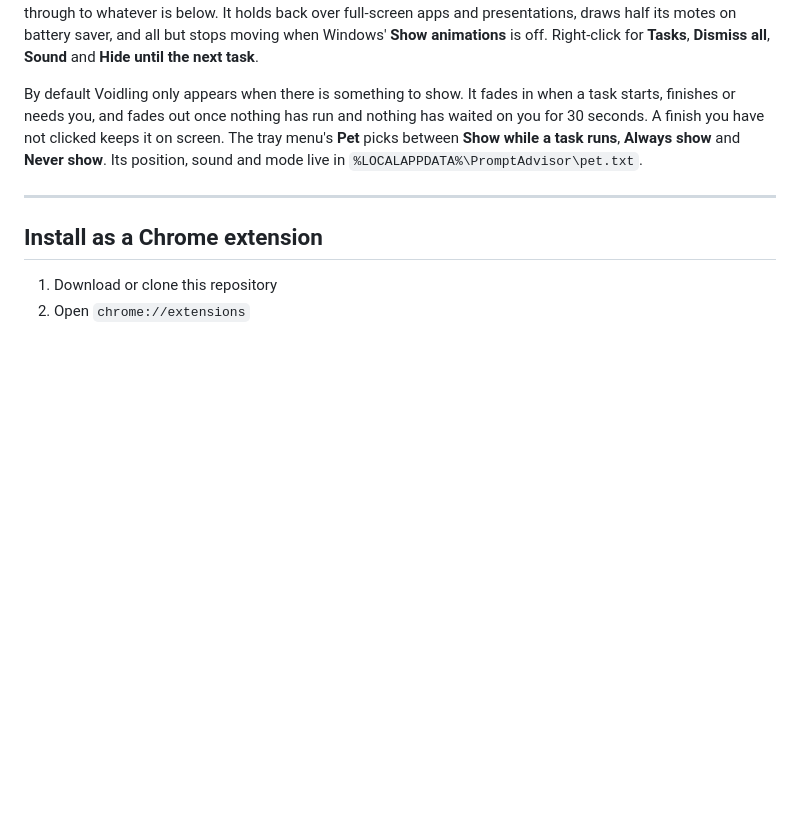
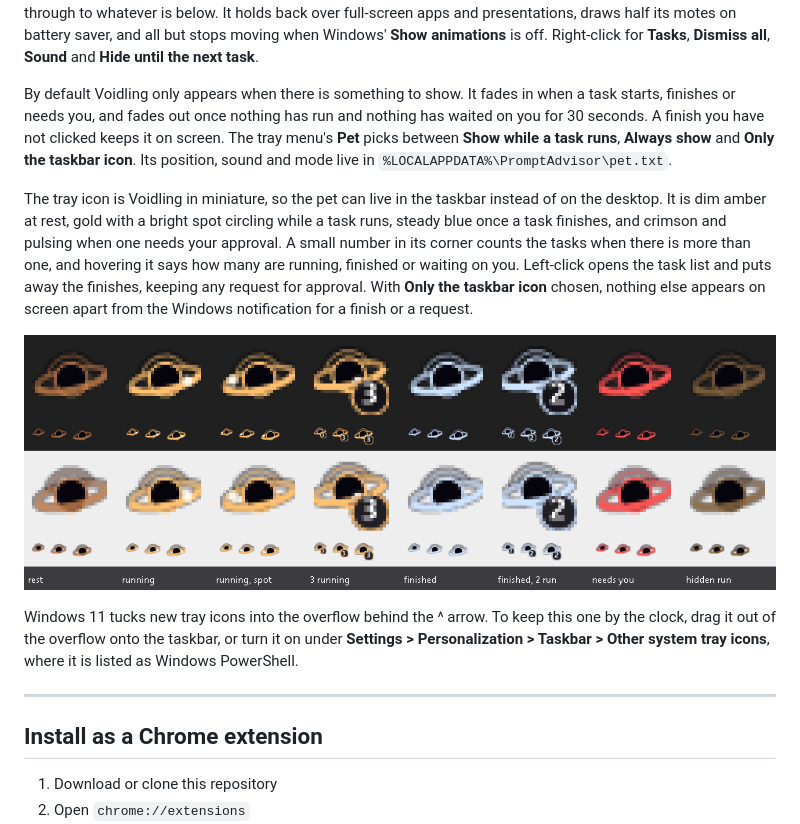
Before and after one commit to deepithbr/prompt-navigator, a Markdown page: README.md, the part around the change. Drawn GitHub-style; pictures changed too: docs/screenshots/tray-states.png (added); blank space fills up the shorter version.

```diff
--- a/README.md
+++ b/README.md
@@ -124,7 +124,13 @@ Voidling, a small black hole, sits in the bottom-right corner of the screen, abo
 
 It draws one frame per screen refresh, timed to Windows' own screen updates: 60 a second on a 60 Hz screen, 60 or 72 on a faster one, half that on battery saver. Every movement is continuous, with nothing that jumps or flickers. With Windows' Animation effects off it moves more gently, at the same frame rate. The bubble stays until you click Voidling, which opens that task's conversation. Clicking it with no bubble opens the task list. A Claude Code task that finishes while the Claude app is in front gets a four-second flash and no sound, so a session in front of you does not nag. Drag it anywhere; it keeps the spot. The cross at the bubble's top right puts that one alert away without opening anything. Only Voidling and its bubble take clicks; the faint motes around it let clicks through to whatever is below. It holds back over full-screen apps and presentations, draws half its motes on battery saver, and all but stops moving when Windows' **Show animations** is off. Right-click for **Tasks**, **Dismiss all**, **Sound** and **Hide until the next task**.
 
-By default Voidling only appears when there is something to show. It fades in when a task starts, finishes or needs you, and fades out once nothing has run and nothing has waited on you for 30 seconds. A finish you have not clicked keeps it on screen. The tray menu's **Pet** picks between **Show while a task runs**, **Always show** and **Never show**. Its position, sound and mode live in `%LOCALAPPDATA%\PromptAdvisor\pet.txt`.
+By default Voidling only appears when there is something to show. It fades in when a task starts, finishes or needs you, and fades out once nothing has run and nothing has waited on you for 30 seconds. A finish you have not clicked keeps it on screen. The tray menu's **Pet** picks between **Show while a task runs**, **Always show** and **Only the taskbar icon**. Its position, sound and mode live in `%LOCALAPPDATA%\PromptAdvisor\pet.txt`.
+
+The tray icon is Voidling in miniature, so the pet can live in the taskbar instead of on the desktop. It is dim amber at rest, gold with a bright spot circling while a task runs, steady blue once a task finishes, and crimson and pulsing when one needs your approval. A small number in its corner counts the tasks when there is more than one, and hovering it says how many are running, finished or waiting on you. Left-click opens the task list and puts away the finishes, keeping any request for approval. With **Only the taskbar icon** chosen, nothing else appears on screen apart from the Windows notification for a finish or a request.
+
+![The tray icon at rest, running, with three running, finished, finished with two running, needing you, and for a hidden run, on a dark and a light taskbar](docs/screenshots/tray-states.png)
+
+Windows 11 tucks new tray icons into the overflow behind the ^ arrow. To keep this one by the clock, drag it out of the overflow onto the taskbar, or turn it on under **Settings > Personalization > Taskbar > Other system tray icons**, where it is listed as Windows PowerShell.
 
 ---
 
```
Also changed, not shown: 2 other files.
